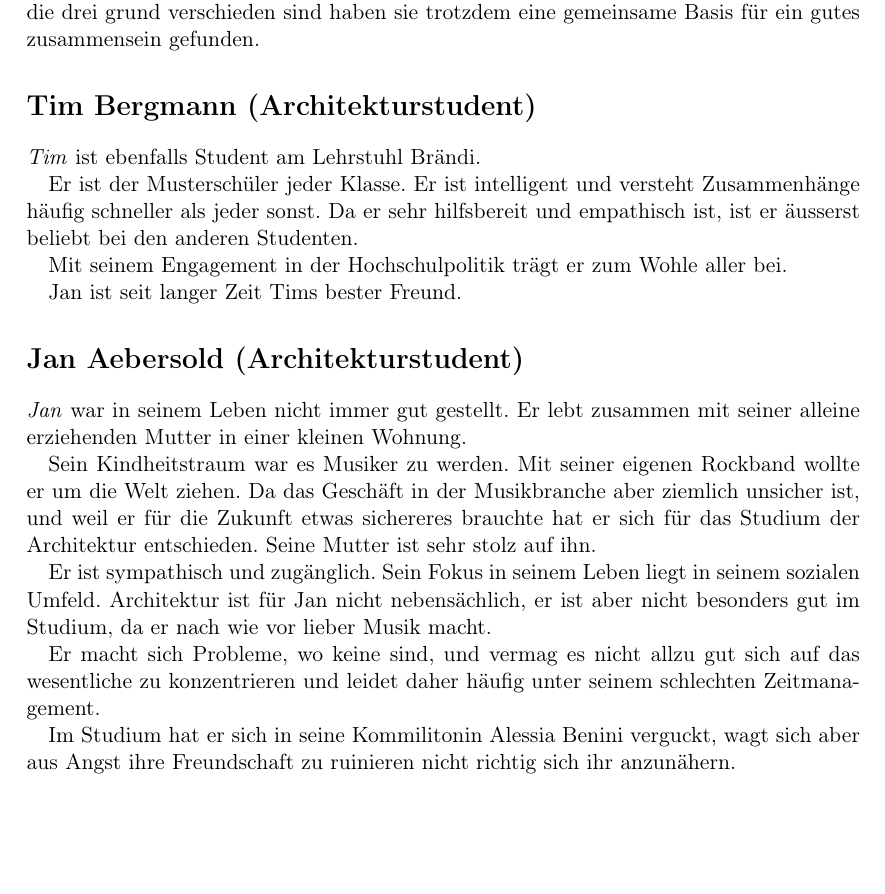
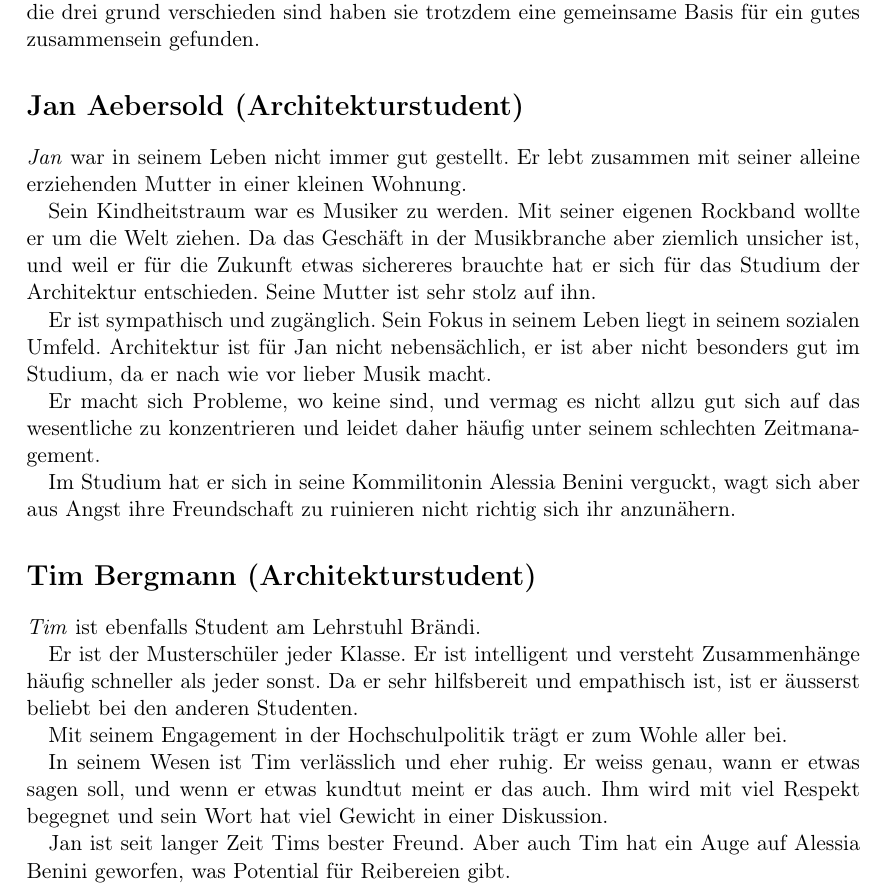
Before and after one commit to chrugi/Brandlhuber, a LaTeX document (Treatment.tex): part of page 8 of 20, cut so that both start at the same text, the shorter picture padded with empty space. Compiled offline with pdfLaTeX.

Commit message:
[treatment] Update script of Tim

```diff
--- a/Treatment.tex
+++ b/Treatment.tex
@@ -303,17 +303,6 @@ Im Studium hat sie sich mit ihren Kommilitonen Jan und Tim angefreundet. Obwohl
 die drei grund verschieden sind haben sie trotzdem eine gemeinsame Basis für ein
 gutes zusammensein gefunden.
 
-\section*{Tim Bergmann (Architekturstudent)}
-
-\emph{Tim} ist ebenfalls Student am Lehrstuhl Brändi.
-
-Er ist der Musterschüler jeder Klasse. Er ist intelligent und versteht
-Zusammenhänge häufig schneller als jeder sonst. Da er sehr hilfsbereit und
-empathisch ist, ist er äusserst beliebt bei den anderen Studenten.
-
-Mit seinem Engagement in der Hochschulpolitik trägt er zum Wohle aller bei.
-
-Jan ist seit langer Zeit Tims bester Freund.
 
 \section*{Jan Aebersold (Architekturstudent)}
 
@@ -336,6 +325,24 @@ Zeitmanagement.
 
 Im Studium hat er sich in seine Kommilitonin Alessia Benini verguckt, wagt sich
 aber aus Angst ihre Freundschaft zu ruinieren nicht richtig sich ihr anzunähern.
+
+
+\section*{Tim Bergmann (Architekturstudent)}
+
+\emph{Tim} ist ebenfalls Student am Lehrstuhl Brändi.
+
+Er ist der Musterschüler jeder Klasse. Er ist intelligent und versteht
+Zusammenhänge häufig schneller als jeder sonst. Da er sehr hilfsbereit und
+empathisch ist, ist er äusserst beliebt bei den anderen Studenten.
+
+Mit seinem Engagement in der Hochschulpolitik trägt er zum Wohle aller bei.
+
+In seinem Wesen ist Tim verlässlich und eher ruhig. Er weiss genau, wann er
+etwas sagen soll, und wenn er etwas kundtut meint er das auch. Ihm wird mit viel
+Respekt begegnet und sein Wort hat viel Gewicht in einer Diskussion.
+
+Jan ist seit langer Zeit Tims bester Freund. Aber auch Tim hat ein Auge auf
+Alessia Benini geworfen, was Potential für Reibereien gibt.
 
 \section*{Studenten}
 
```
Also changed, not shown: Treatment.pdf, 1 other file.
